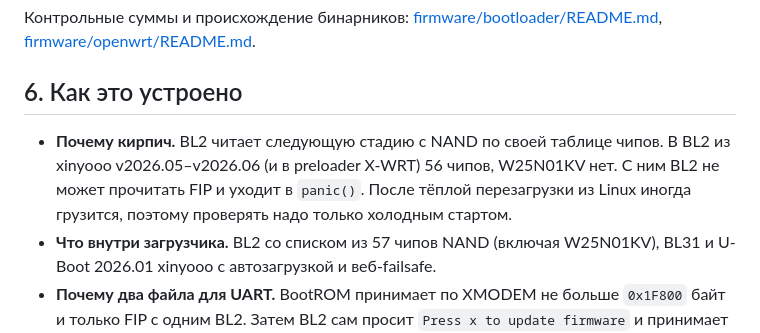
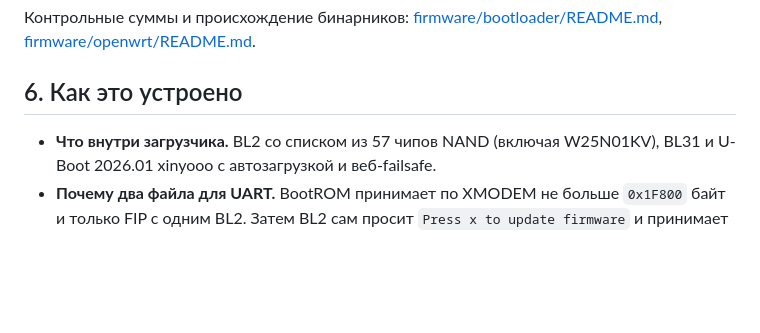
Before and after one commit to pabragin/xiaomi-be5000-openwrt, a Markdown page: README.md, the part around the change. Drawn GitHub-style; blank space fills up the shorter version.

Commit message:
README: drop the brick explanation from "How it works"

```diff
--- a/README.md
+++ b/README.md
@@ -102,7 +102,6 @@ sh install.sh root@192.168.31.1        # 192.168.31.1 — адрес стока
 
 ## 6. Как это устроено
 
-- **Почему кирпич.** BL2 читает следующую стадию с NAND по своей таблице чипов. В BL2 из xinyooo v2026.05–v2026.06 (и в preloader X-WRT) 56 чипов, W25N01KV нет. С ним BL2 не может прочитать FIP и уходит в `panic()`. После тёплой перезагрузки из Linux иногда грузится, поэтому проверять надо только холодным стартом.
 - **Что внутри загрузчика.** BL2 со списком из 57 чипов NAND (включая W25N01KV), BL31 и U-Boot 2026.01 xinyooo с автозагрузкой и веб-failsafe.
 - **Почему два файла для UART.** BootROM принимает по XMODEM не больше `0x1F800` байт и только FIP с одним BL2. Затем BL2 сам просит `Press x to update firmware` и принимает весь 512 КБ образ, который записывает во флеш.
 
```
Also changed, not shown: README.en.md (+0 -1 lines).
